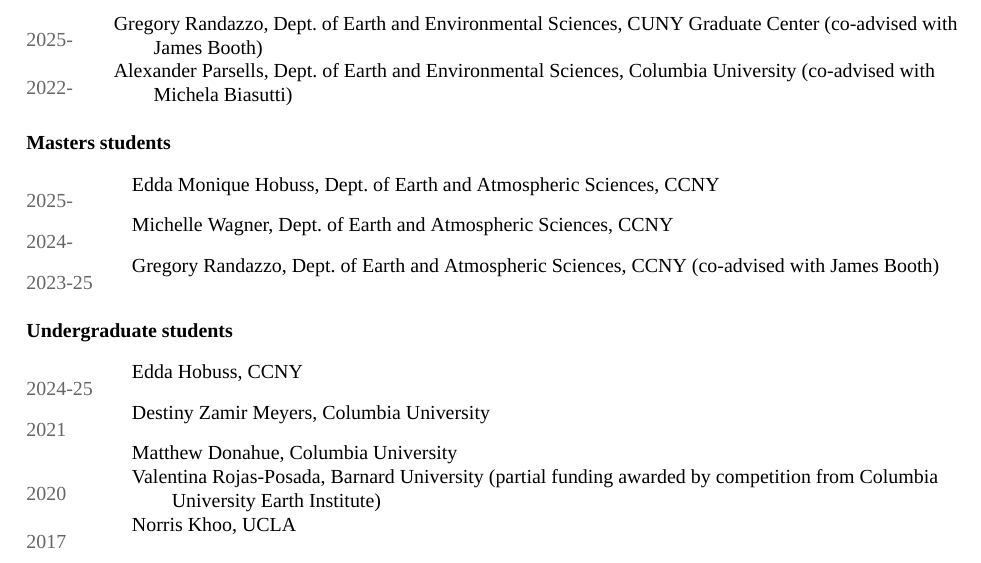
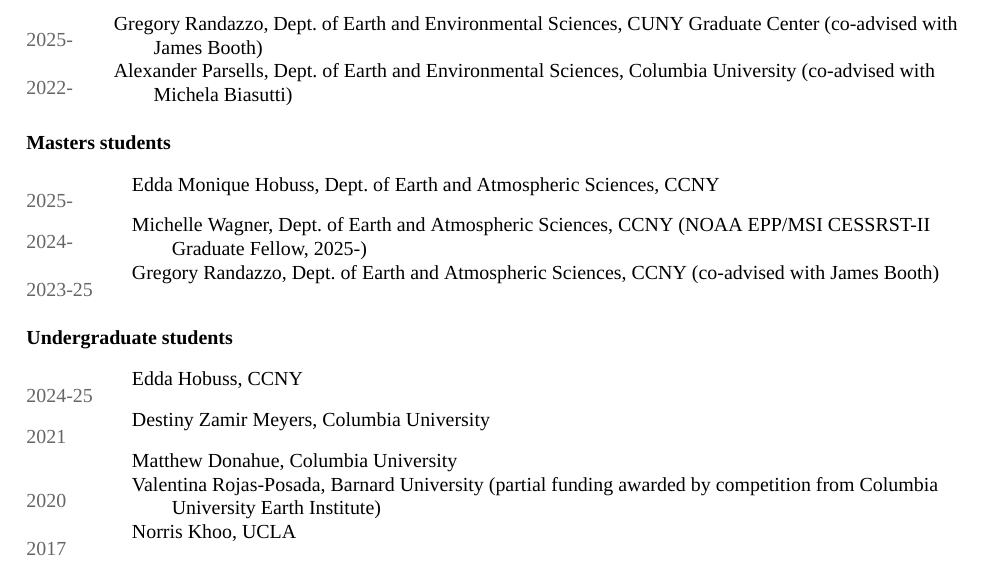
Before and after one commit to spencerahill/my-cv, a LaTeX CV (cv_spencer-hill.tex): part of page 9 of 14, cut so that both start at the same text. Compiled offline with XeLaTeX; a missing font is replaced by an installed copy or a similar font.

Commit message:
CV: Michelle Wagner is a NOAA EPP/MSI CESSRST-II Graduate Fellow, 2025-
At Spencer's request, 2026-11-13. PDF rebuilt.

Co-Authored-By: Claude Opus 5.5 <noreply@anthropic.com>

```diff
--- a/cv_spencer-hill.tex
+++ b/cv_spencer-hill.tex
@@ -329,7 +329,7 @@ review of \emph{Atmosphere, Clouds, and Climate} by David Randall).  \emph{Scien
 \subsection*{Masters students}
 \begin{longtable}{@{}  Y{0.09\textwidth} L{0.91\textwidth} @{}}
 2025-& Edda Monique Hobuss, \dept/ of Earth and Atmospheric Sciences, CCNY\\
-2024-& Michelle Wagner, \dept/ of Earth and Atmospheric Sciences, CCNY\\
+2024-& Michelle Wagner, \dept/ of Earth and Atmospheric Sciences, CCNY (NOAA EPP/MSI CESSRST-II Graduate Fellow, 2025-)\\
 2023-25& Gregory Randazzo, \dept/ of Earth and Atmospheric Sciences, CCNY (co-advised with James Booth)\\
 \end{longtable}
 
```
Also changed, not shown: cv_spencer-hill.pdf.
